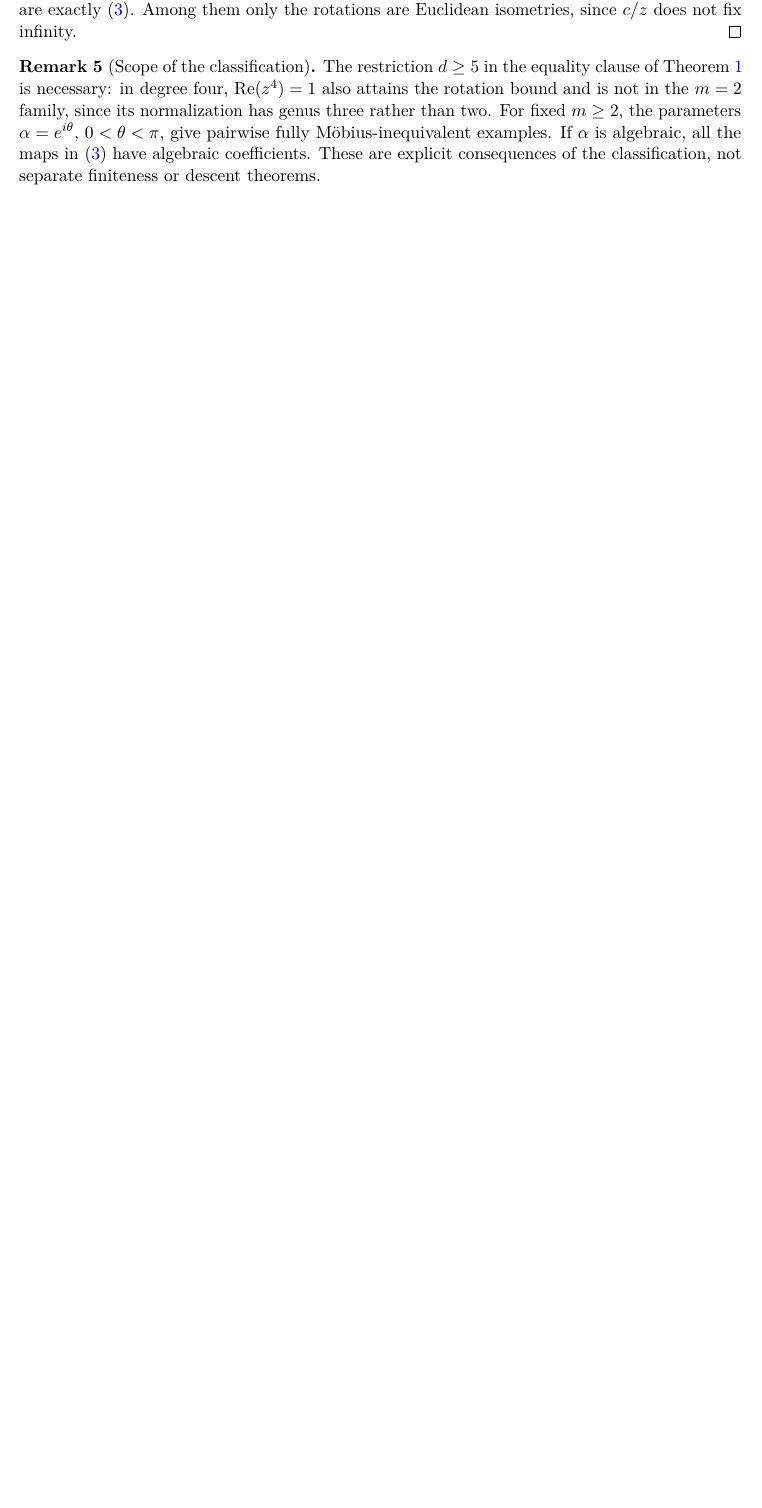
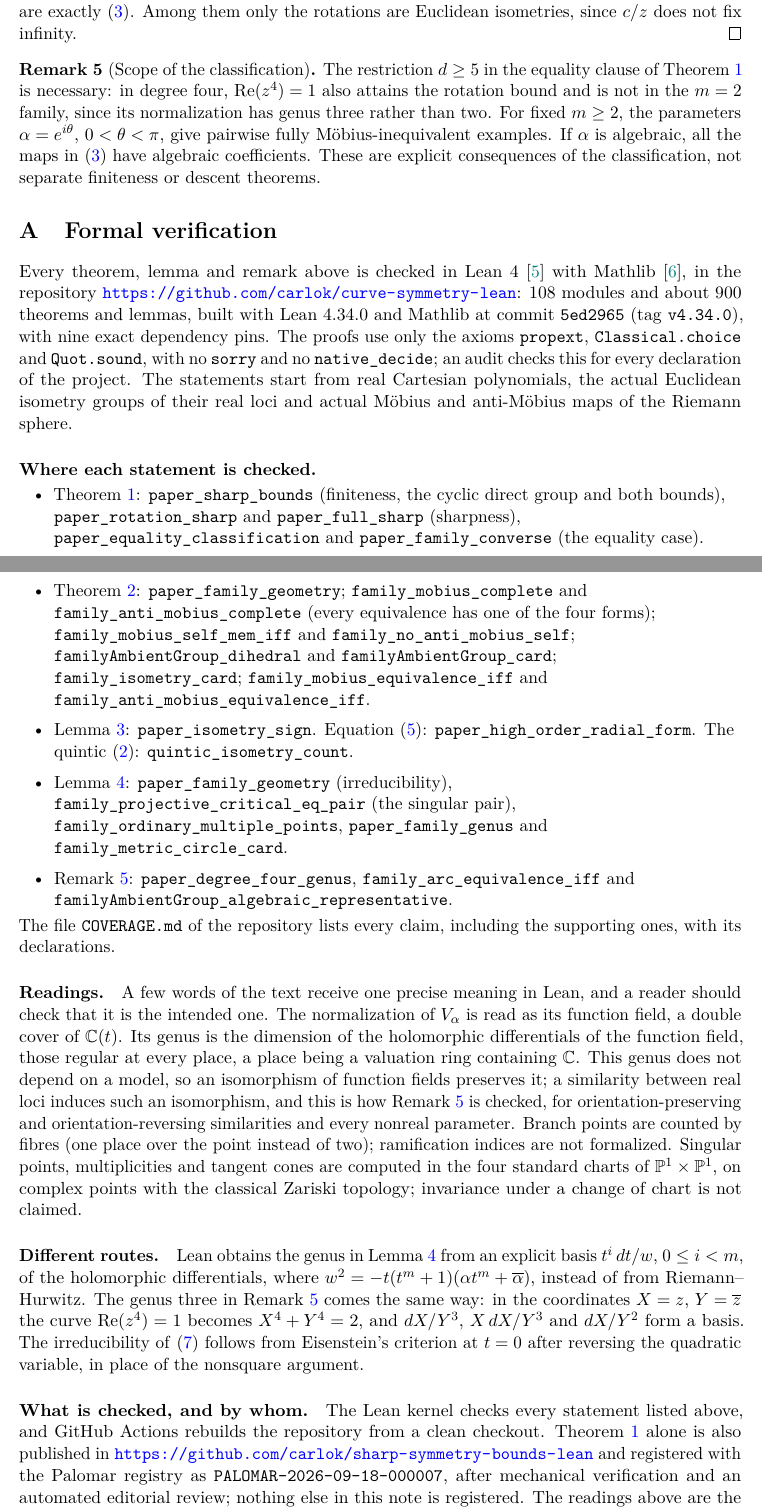
Before and after one commit to carlok/curve-symmetry-lean, a LaTeX paper (sharp_symmetry_bounds.tex): part of page 4 of 4 before the commit and two parts of pages 4 and 5 of 6 after it, the two joined at a grey line, cut so that both start at the same text, the shorter picture padded with empty space. Compiled offline with pdfLaTeX.

Commit message:
Add the formal verification appendix to the note (Sprint 7)
Appendix A of sharp_symmetry_bounds.tex: where each theorem, lemma and
remark is checked (paper_* endpoints and the Theorem 2 declarations), the
versions and axioms, the readings (normalization and genus via the function
field and its holomorphic differentials, branch points by fibres, standard
charts), the route differences (genus from explicit bases instead of
Riemann–Hurwitz; irreducibility by Eisenstein), and who checked what (the
Lean kernel and CI; Palomar registration of Theorem 1 only; no human
review; no novelty certified; AI disclosure). One sentence in the abstract
points to it; references for Lean 4 and Mathlib (DOIs checked); PDF title
and author metadata; revised date. The mathematical text is unchanged.

latexmk: six pages, no warnings or bad boxes; chktex -q clean; every page
inspected; uv run verify.py: 2,082 checks passed. Record:
verification/SPRINT-7.md.

Co-Authored-By: Claude Opus 5.5 <noreply@anthropic.com>

```diff
--- a/sharp_symmetry_bounds.tex
+++ b/sharp_symmetry_bounds.tex
@@ -6,9 +6,13 @@
 \usepackage[dvipsnames]{xcolor}
 \usepackage{amsmath,amssymb,amsthm,mathtools}
 \usepackage{enumitem}
+\usepackage{url}
 \usepackage{hyperref}
 \usepackage{microtype}
-\hypersetup{colorlinks=true,linkcolor=blue,citecolor=teal,urlcolor=blue}
+\hypersetup{colorlinks=true,linkcolor=blue,citecolor=teal,urlcolor=blue,
+  pdftitle={Sharp symmetry bounds for real algebraic curves},
+  pdfauthor={Carlo Perassi}}
+\DeclareUrlCommand\lean{\urlstyle{tt}}
 \setlist{leftmargin=2em,itemsep=0.25ex,topsep=0.5ex}
 \allowdisplaybreaks % chktex 1
 \newtheorem{theorem}{Theorem}
@@ -22,7 +26,7 @@
 \DeclareMathOperator{\Rea}{Re}
 \title{Sharp symmetry bounds for real algebraic curves}
 \author{Carlo Perassi}
-\date{September 5, 2026 --- working draft}
+\date{September 5, 2026 --- revised September 30, 2026}
 
 \begin{document}
 \maketitle
@@ -328,3 +334,80 @@ If $\alpha$ is algebraic, all the maps in~\eqref{eq:group} have
 algebraic coefficients. These are explicit consequences of the
 classification, not separate finiteness or descent theorems.
 \end{remark}
+
+\appendix
+\section{Formal verification}\label{app:lean}
+
+Every theorem, lemma and remark above is checked in Lean~4~\cite{Lean4} with
+Mathlib~\cite{Mathlib}, in the repository
+\url{https://github.com/carlok/curve-symmetry-lean}: 108 modules and about 900
+theorems and lemmas, built with Lean~4.34.0 and Mathlib at commit
+\texttt{5ed2965} (tag \texttt{v4.34.0}), with nine exact dependency pins. The
+proofs use only the axioms \lean{propext}, \lean{Classical.choice} and
+\lean{Quot.sound}, with no \lean{sorry} and no \lean{native_decide}; an audit
+checks this for every declaration of the project. The statements start from
+real Cartesian polynomials, the actual Euclidean isometry groups of their real
+loci and actual M\"obius and anti-M\"obius maps of the Riemann sphere.
+
+\paragraph{Where each statement is checked.}
+\begin{itemize}[before=\raggedright]
+\item Theorem~\ref{thm:bounds}: \lean{paper_sharp_bounds} (finiteness, the
+  cyclic direct group and both bounds), \lean{paper_rotation_sharp} and
+  \lean{paper_full_sharp} (sharpness), \lean{paper_equality_classification}
+  and \lean{paper_family_converse} (the equality case).
+\item Theorem~\ref{thm:family}: \lean{paper_family_geometry};
+  \lean{family_mobius_complete} and \lean{family_anti_mobius_complete} (every
+  equivalence has one of the four forms); \lean{family_mobius_self_mem_iff}
+  and \lean{family_no_anti_mobius_self}; \lean{familyAmbientGroup_dihedral}
+  and \lean{familyAmbientGroup_card}; \lean{family_isometry_card};
+  \lean{family_mobius_equivalence_iff} and
+  \lean{family_anti_mobius_equivalence_iff}.
+\item Lemma~\ref{lem:sign}: \lean{paper_isometry_sign}. Equation~\eqref{eq:radial}:
+  \lean{paper_high_order_radial_form}. The quintic~\eqref{eq:quintic}:
+  \lean{quintic_isometry_count}.
+\item Lemma~\ref{lem:geometry}: \lean{paper_family_geometry} (irreducibility),
+  \lean{family_projective_critical_eq_pair} (the singular pair),
+  \lean{family_ordinary_multiple_points}, \lean{paper_family_genus} and
+  \lean{family_metric_circle_card}.
+\item Remark~\ref{rem:scope}: \lean{paper_degree_four_genus},
+  \lean{family_arc_equivalence_iff} and
+  \lean{familyAmbientGroup_algebraic_representative}.
+\end{itemize}
+The file \texttt{COVERAGE.md} of the repository lists every claim, including
+the supporting ones, with its declarations.
+
+\paragraph{Readings.}
+A few words of the text receive one precise meaning in Lean, and a reader
+should check that it is the intended one. The normalization of $V_\alpha$ is
+read as its function field, a double cover of $\C(t)$. Its genus is the
+dimension of the holomorphic differentials of the function field, those
+regular at every place, a place being a valuation ring containing $\C$. This
+genus does not depend on a model, so an isomorphism of function fields
+preserves it; a similarity between real loci induces such an isomorphism, and
+this is how Remark~\ref{rem:scope} is checked, for orientation-preserving and
+orientation-reversing similarities and every nonreal parameter. Branch points
+are counted by fibres (one place over the point instead of two); ramification
+indices are not formalized. Singular points, multiplicities and tangent cones
+are computed in the four standard charts of $\PP^1\times\PP^1$, on complex
+points with the classical Zariski topology; invariance under a change of
+chart is not claimed.
+
+\paragraph{Different routes.}
+Lean obtains the genus in Lemma~\ref{lem:geometry} from an explicit basis
+$t^i\,dt/w$, $0\le i<m$, of the holomorphic differentials, where
+$w^2=-t(t^m+1)(\alpha t^m+\overline\alpha)$, instead of from Riemann--Hurwitz. % chktex 8
+The genus three in Remark~\ref{rem:scope} comes the same way: in the
+coordinates $X=z$, $Y=\overline z$ the curve $\Rea(z^4)=1$ becomes
+$X^4+Y^4=2$, and $dX/Y^3$, $X\,dX/Y^3$ and $dX/Y^2$ form a basis. The
+irreducibility of~\eqref{eq:doublecover} follows from Eisenstein's criterion at
+$t=0$ after reversing the quadratic variable, in place of the nonsquare
+argument.
+
+\paragraph{What is checked, and by whom.}
+The Lean kernel checks every statement listed above, and GitHub Actions
+rebuilds the repository from a clean checkout. Theorem~\ref{thm:bounds} alone
+is also published in \url{https://github.com/carlok/sharp-symmetry-bounds-lean}
+and registered with the Palomar registry as
+\texttt{PALOMAR-2026-09-18-000007}, after mechanical verification and an % chktex 8
+automated editorial review; nothing else in this note is registered. The
+readings above are the author's choices. No independent human review has
```
Also changed, not shown: CHECKS.md (+1 -0 lines), ONBOARDING.md (+5 -2 lines), SPRINTS.md (+7 -1 lines), STATUS.md (+4 -2 lines), verification/SPRINT-7.md (added, +56 -0 lines), README.md, lean/README.md, sharp_symmetry_bounds.pdf, sharp_symmetry_bounds.tex (23 more changed lines).
